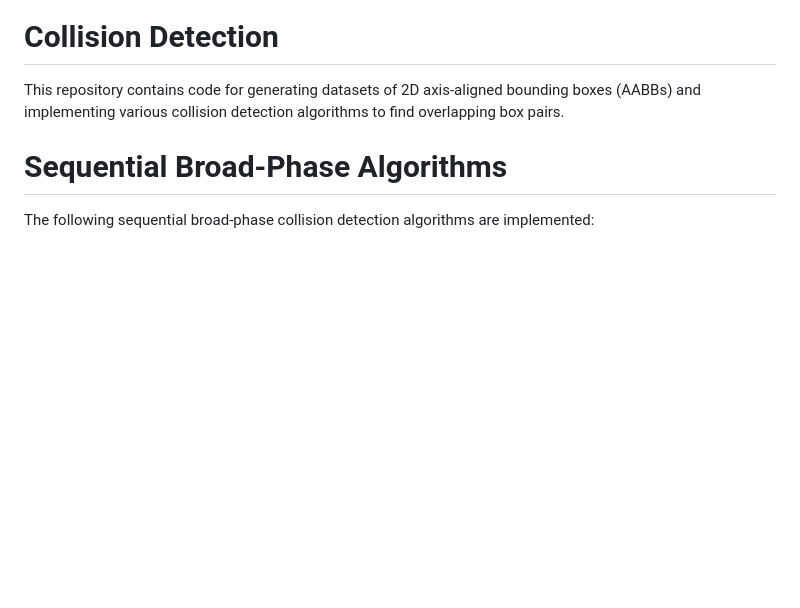
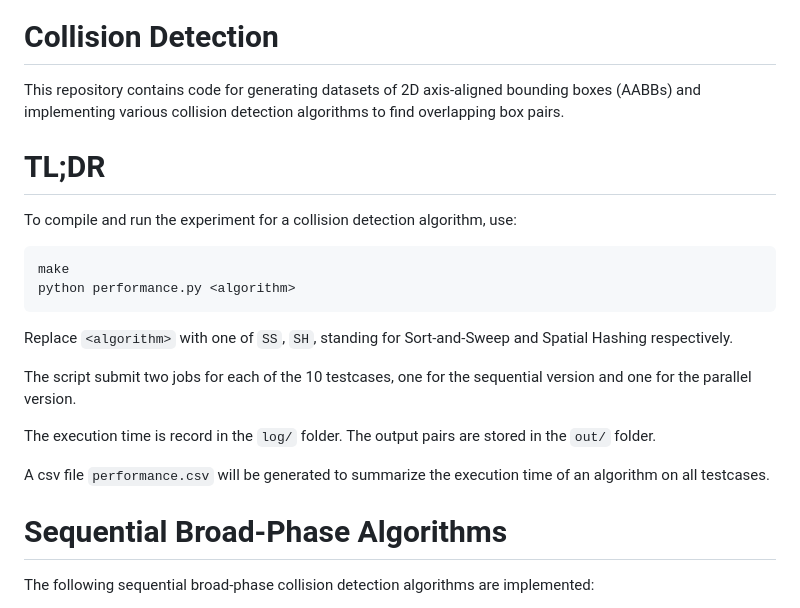
Before and after one commit to peterncs97/2025-PP-Final-Project, a Markdown page: README.md, the part around the change. GitHub-like rendering; blank space fills up the shorter version.

````diff
--- a/README.md
+++ b/README.md
@@ -1,5 +1,19 @@
 # Collision Detection
 This repository contains code for generating datasets of 2D axis-aligned bounding boxes (AABBs) and implementing various collision detection algorithms to find overlapping box pairs.
+
+# TL;DR
+To compile and run the experiment for a collision detection algorithm, use:
+```
+make
+python performance.py <algorithm>
+```
+Replace `<algorithm>` with one of `SS`, `SH`, standing for Sort-and-Sweep and Spatial Hashing respectively.
+
+The script submit two jobs for each of the 10 testcases, one for the sequential version and one for the parallel version.
+
+The execution time is record in the `log/` folder. The output pairs are stored in the `out/` folder.
+
+A csv file `performance.csv` will be generated to summarize the execution time of an algorithm on all testcases.
 
 # Sequential Broad-Phase Algorithms
 The following sequential broad-phase collision detection algorithms are implemented:
````
